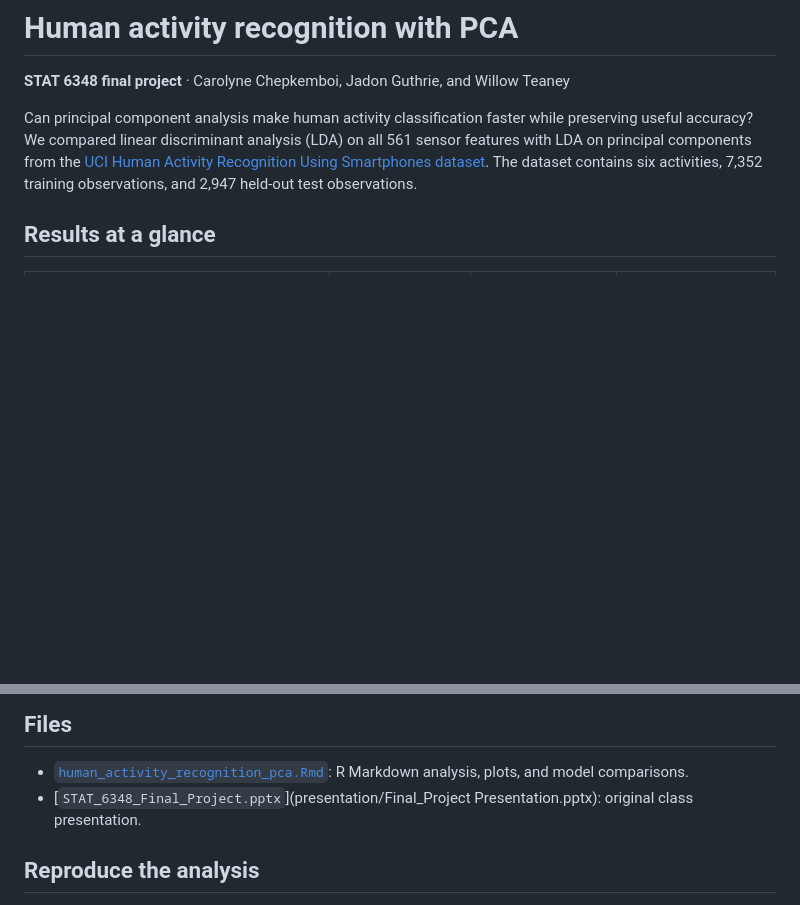
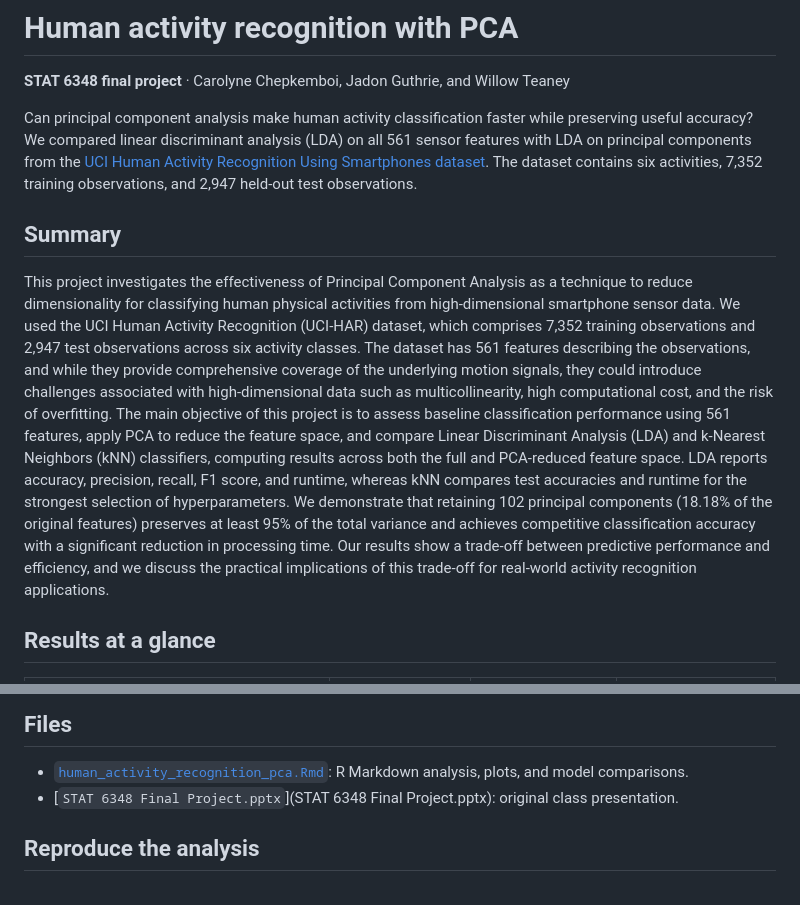
Before and after one commit to carolynchep/har-pca-classification, a Markdown page: README.md, 2 parts joined by grey strips. Drawn GitHub-style; blank space fills up the shorter version.

Commit message:
Enhance README with project summary and results
Added a summary section detailing the project's objectives, methodology, and results regarding the use of Principal Component Analysis for human activity classification.

```diff
--- a/README.md
+++ b/README.md
@@ -3,6 +3,11 @@
 **STAT 6348 final project** · Carolyne Chepkemboi, Jadon Guthrie, and Willow Teaney
 
 Can principal component analysis make human activity classification faster while preserving useful accuracy? We compared linear discriminant analysis (LDA) on all 561 sensor features with LDA on principal components from the [UCI Human Activity Recognition Using Smartphones dataset](https://archive.ics.uci.edu/dataset/240/human+activity+recognition+using+smartphones). The dataset contains six activities, 7,352 training observations, and 2,947 held-out test observations.
+
+## Summary
+This project investigates the effectiveness of Principal Component Analysis as a technique to reduce dimensionality for classifying human physical activities from high-dimensional smartphone sensor data. We used the UCI Human Activity Recognition (UCI-HAR) dataset, which comprises 7,352 training observations and 2,947 test observations across six activity classes. The dataset has 561 features describing the observations, and while they provide comprehensive coverage of the underlying motion signals, they could introduce challenges associated with high-dimensional data such as multicollinearity, high computational cost, and the risk of overfitting.
+The main objective of this project is to assess baseline classification performance using 561 features, apply PCA to reduce the feature space, and compare Linear Discriminant Analysis (LDA) and k-Nearest Neighbors (kNN) classifiers, computing results across both the full and PCA-reduced feature space. LDA reports accuracy, precision, recall, F1 score, and runtime, whereas kNN compares test accuracies and runtime for the strongest selection of hyperparameters.
+We demonstrate that retaining 102 principal components (18.18% of the original features) preserves at least 95% of the total variance and achieves competitive classification accuracy with a significant reduction in processing time. Our results show a trade-off between predictive performance and efficiency, and we discuss the practical implications of this trade-off for real-world activity recognition applications.
 
 ## Results at a glance
 
@@ -24,7 +29,7 @@ The PCA model uses about 82% fewer dimensions and loses 3.3 percentage points of
 ## Files
 
 - [`human_activity_recognition_pca.Rmd`](human_activity_recognition_pca.Rmd): R Markdown analysis, plots, and model comparisons.
-- [`STAT_6348_Final_Project.pptx`](presentation/Final_Project Presentation.pptx): original class presentation.
+- [`STAT 6348 Final Project.pptx`](STAT 6348 Final Project.pptx): original class presentation.
 
 ## Reproduce the analysis
 
```
